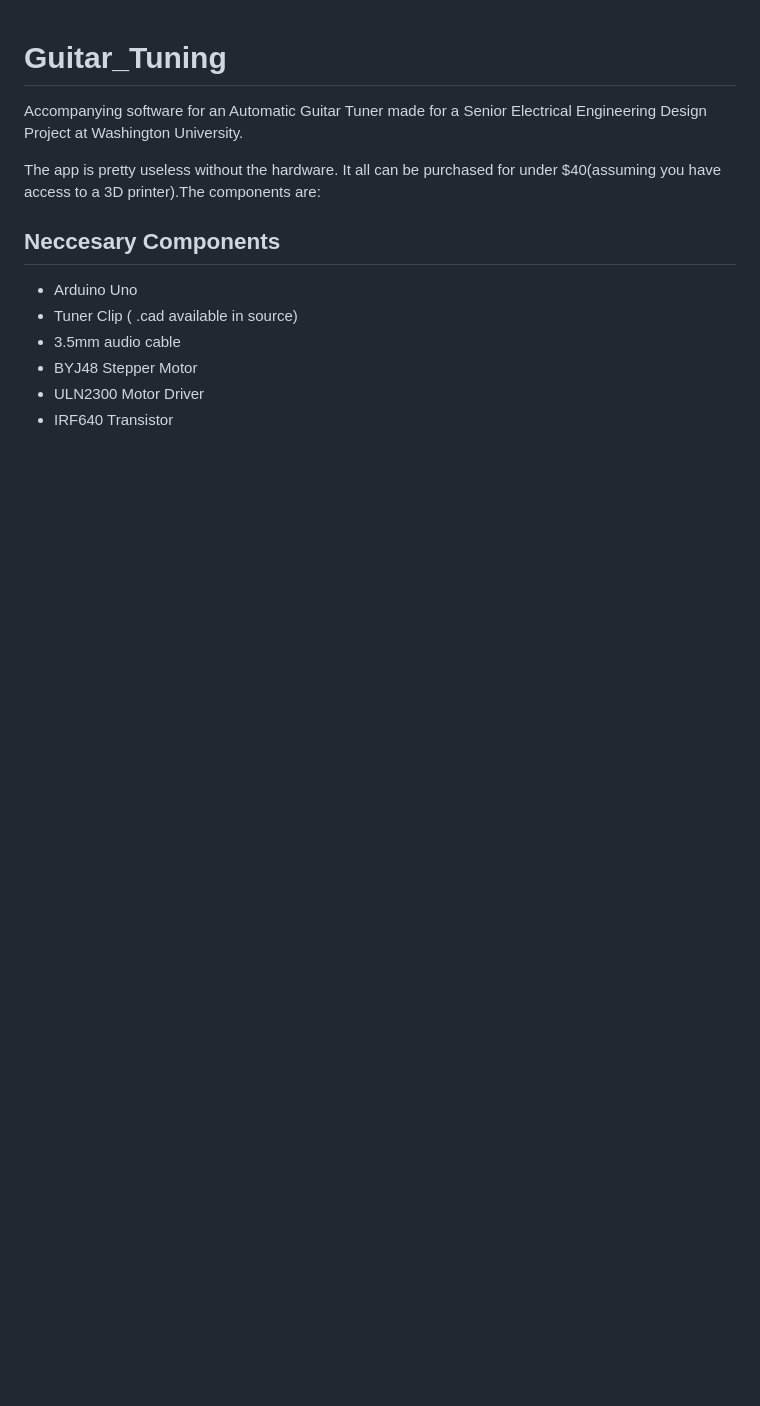
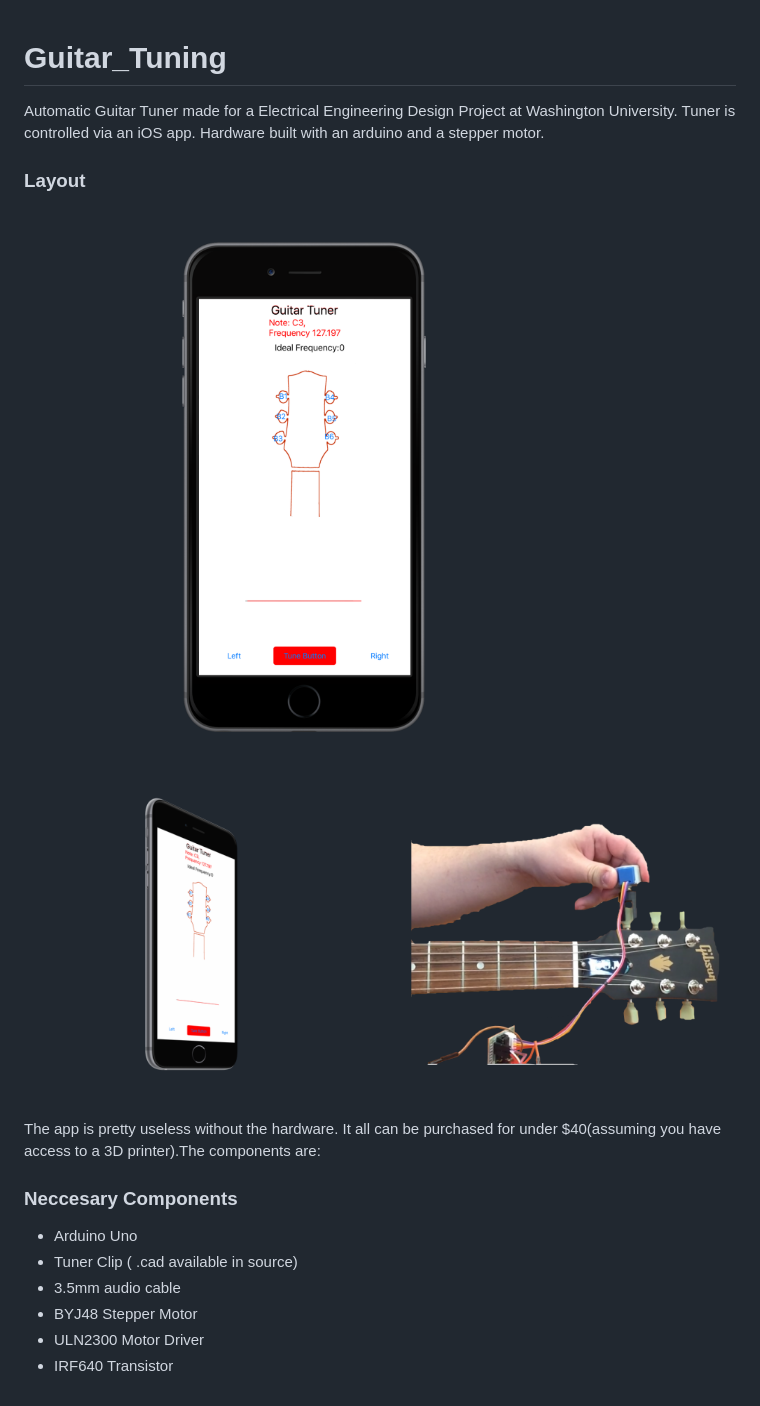
Before and after one commit to jawjay/Guitar_Tuning, a Markdown page: README.md, the part around the change. Rendered like a GitHub page; pictures changed too: images/motor.png (added), images/sim1.png (added); blank space fills up the shorter version.

```diff
--- a/README.md
+++ b/README.md
@@ -1,9 +1,11 @@
 # Guitar_Tuning
-Accompanying software for an Automatic Guitar Tuner made for a Senior Electrical Engineering Design Project at Washington University.
+Automatic Guitar Tuner made for a Electrical Engineering Design Project at Washington University. Tuner is controlled via an iOS app. Hardware built with an arduino and a stepper motor.
+### Layout
+![Main Layout](images/sim1.png)
+![demo app](images/motor.png)
 
 The app is pretty useless without the hardware. It all can be purchased for under $40(assuming you have access to a 3D printer).The components are:
-
-## Neccesary Components
+### Neccesary Components
 * Arduino Uno
 * Tuner Clip ( .cad available in source)
 * 3.5mm audio cable
```
Also changed, not shown: images/Simulator Screen Shot May 1, 2016, 4.47.51 PM_iphone6plus_spacegrey_side1.png (added), images/guitar_head.png (added), images/guitar_head2.png (added), images/iOS_screen.png (added), 1 other file.
